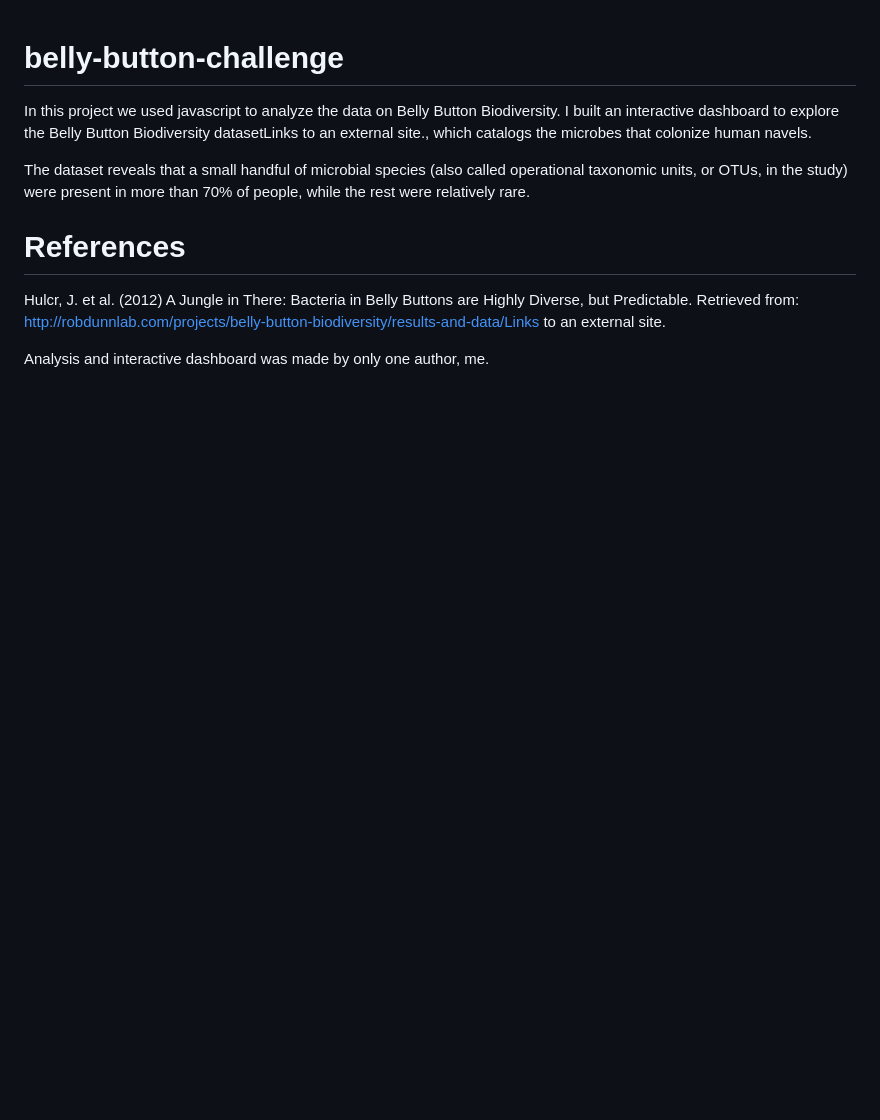
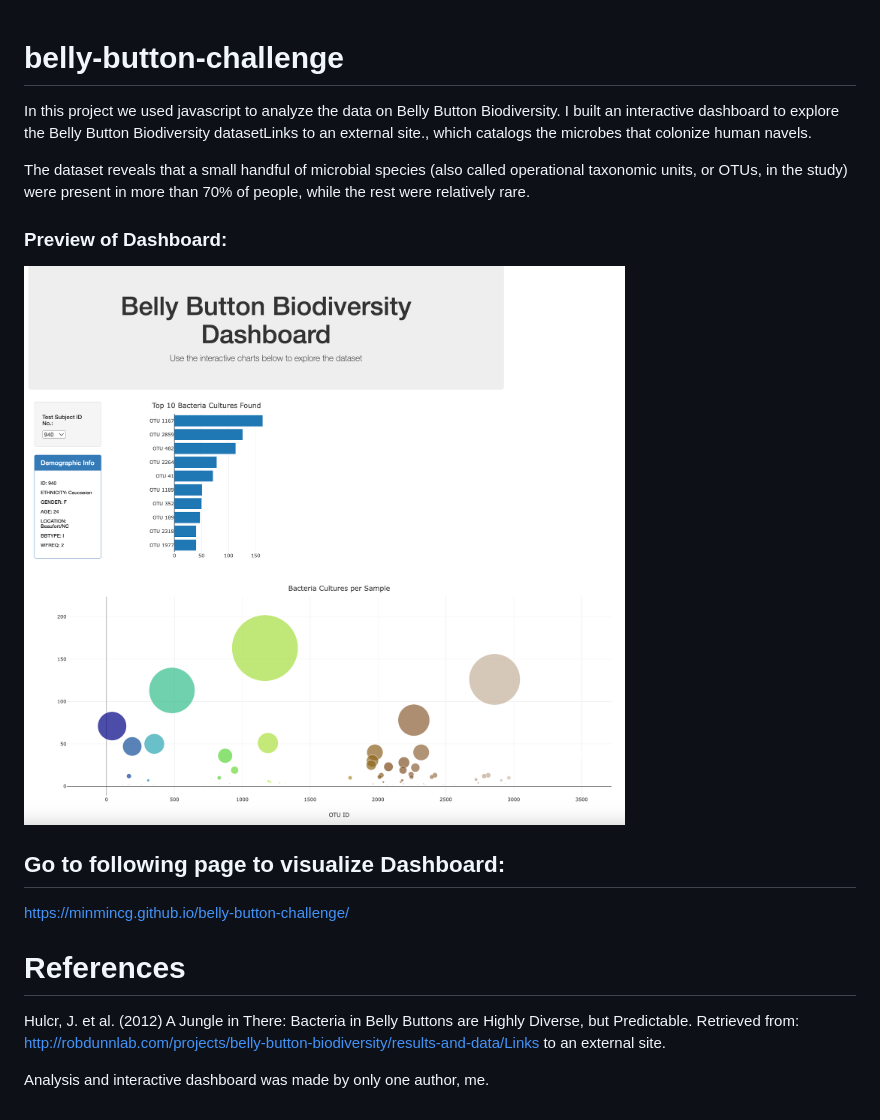
Before and after one commit to minmincg/belly-button-challenge, a Markdown page: README.md, the part around the change. GitHub-like rendering; pictures changed too: dashboard_preview.png (added); blank space fills up the shorter version.

Commit message:
added preview to readme

```diff
--- a/README.md
+++ b/README.md
@@ -2,6 +2,11 @@
 In this project we used javascript to analyze the data on Belly Button Biodiversity. I built an interactive dashboard to explore the Belly Button Biodiversity datasetLinks to an external site., which catalogs the microbes that colonize human navels.
 
 The dataset reveals that a small handful of microbial species (also called operational taxonomic units, or OTUs, in the study) were present in more than 70% of people, while the rest were relatively rare.
+### Preview of Dashboard:
+![Alt text](dashboard_preview.png)
+
+## Go to following page to visualize Dashboard:
+https://minmincg.github.io/belly-button-challenge/
 
 # References
 Hulcr, J. et al. (2012) A Jungle in There: Bacteria in Belly Buttons are Highly Diverse, but Predictable. Retrieved from: http://robdunnlab.com/projects/belly-button-biodiversity/results-and-data/Links to an external site.
```
